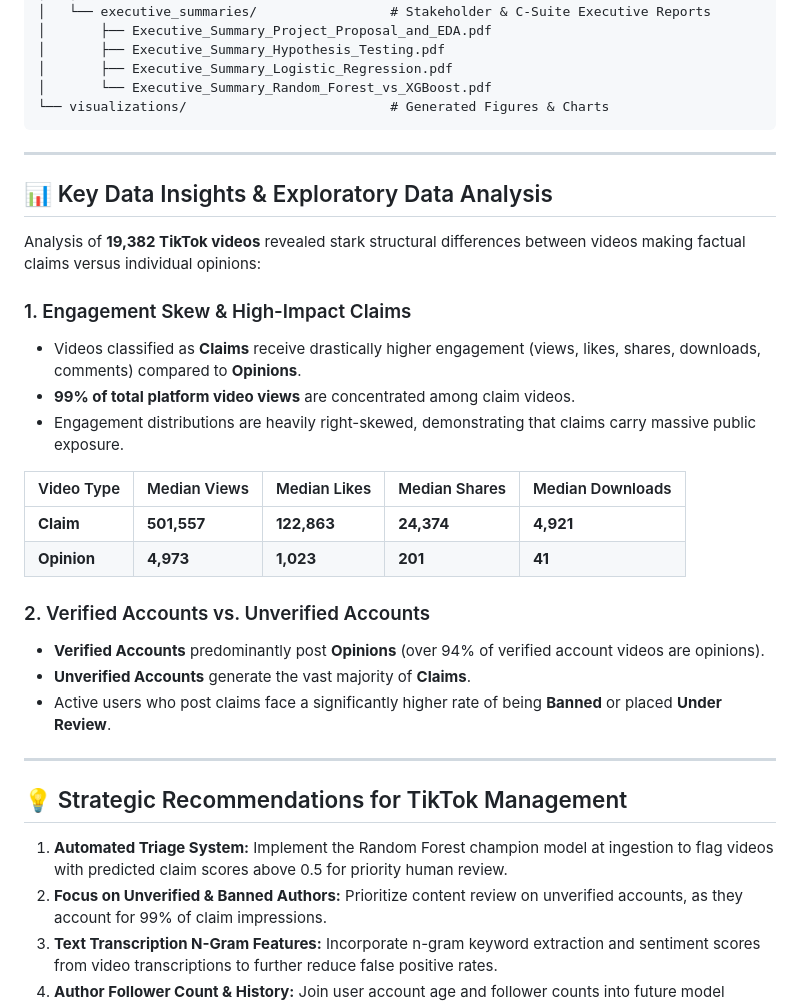
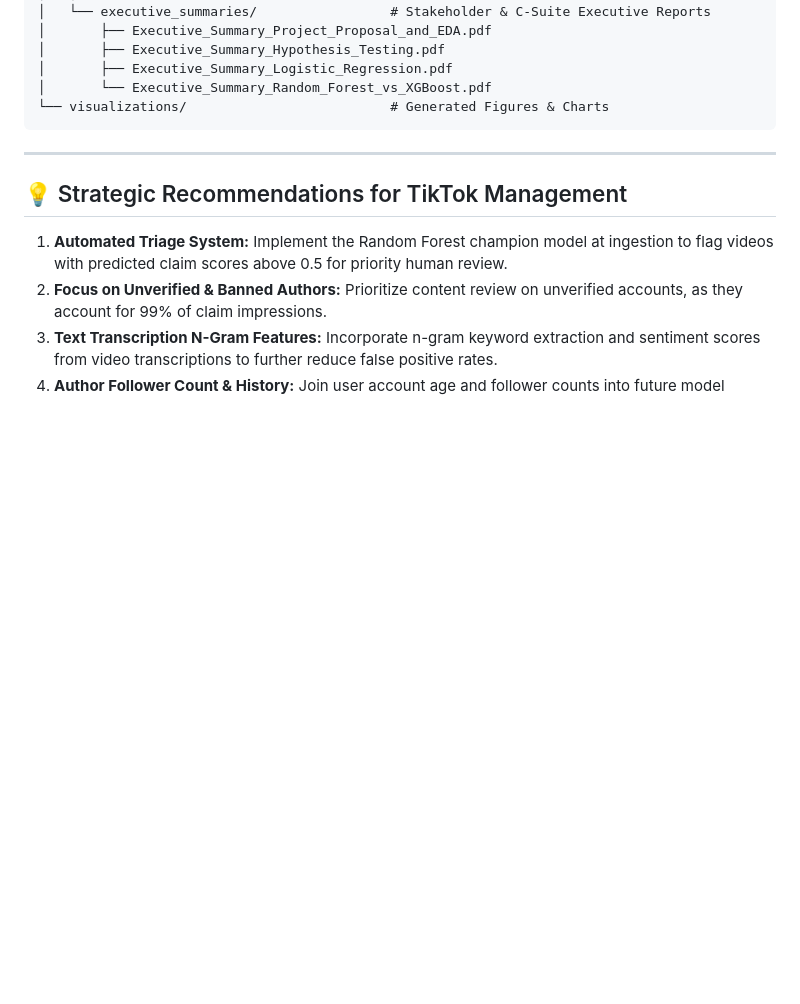
Before and after one commit to asmaessaedi30-sketch/TikTok-Claim-Classification-Project, a Markdown page: README.md, the part around the change. Drawn GitHub-style; blank space fills up the shorter version.

Commit message:
docs: remove Key Data Insights section from README

```diff
--- a/README.md
+++ b/README.md
@@ -55,27 +55,6 @@ TikTok-Claim-Classification-Project/
 
 ---
 
-## 📊 Key Data Insights & Exploratory Data Analysis
-
-Analysis of **19,382 TikTok videos** revealed stark structural differences between videos making factual claims versus individual opinions:
-
-### 1. Engagement Skew & High-Impact Claims
-- Videos classified as **Claims** receive drastically higher engagement (views, likes, shares, downloads, comments) compared to **Opinions**.
-- **99% of total platform video views** are concentrated among claim videos.
-- Engagement distributions are heavily right-skewed, demonstrating that claims carry massive public exposure.
-
-| Video Type | Median Views | Median Likes | Median Shares | Median Downloads |
-| :--- | :--- | :--- | :--- | :--- |
-| **Claim** | **501,557** | **122,863** | **24,374** | **4,921** |
-| **Opinion** | **4,973** | **1,023** | **201** | **41** |
-
-### 2. Verified Accounts vs. Unverified Accounts
-- **Verified Accounts** predominantly post **Opinions** (over 94% of verified account videos are opinions).
-- **Unverified Accounts** generate the vast majority of **Claims**.
-- Active users who post claims face a significantly higher rate of being **Banned** or placed **Under Review**.
-
----
-
 ## 💡 Strategic Recommendations for TikTok Management
 
 1. **Automated Triage System:** Implement the Random Forest champion model at ingestion to flag videos with predicted claim scores above 0.5 for priority human review.
```
